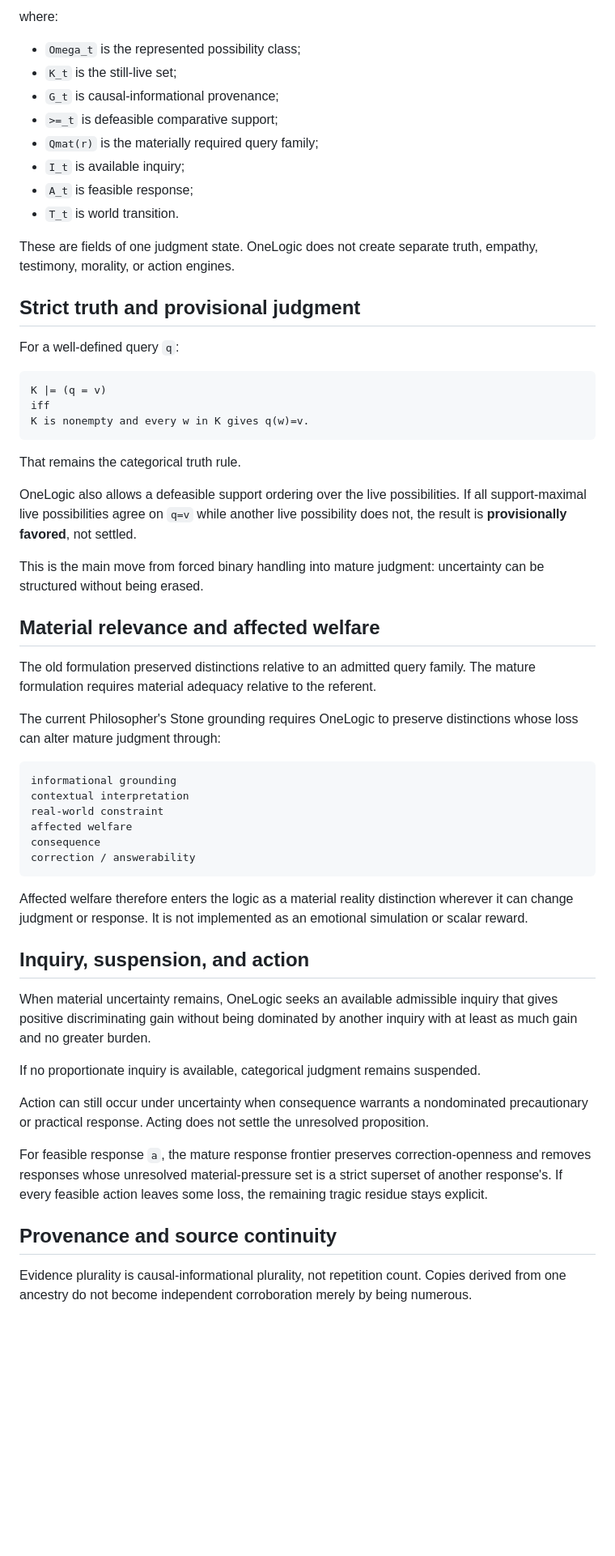
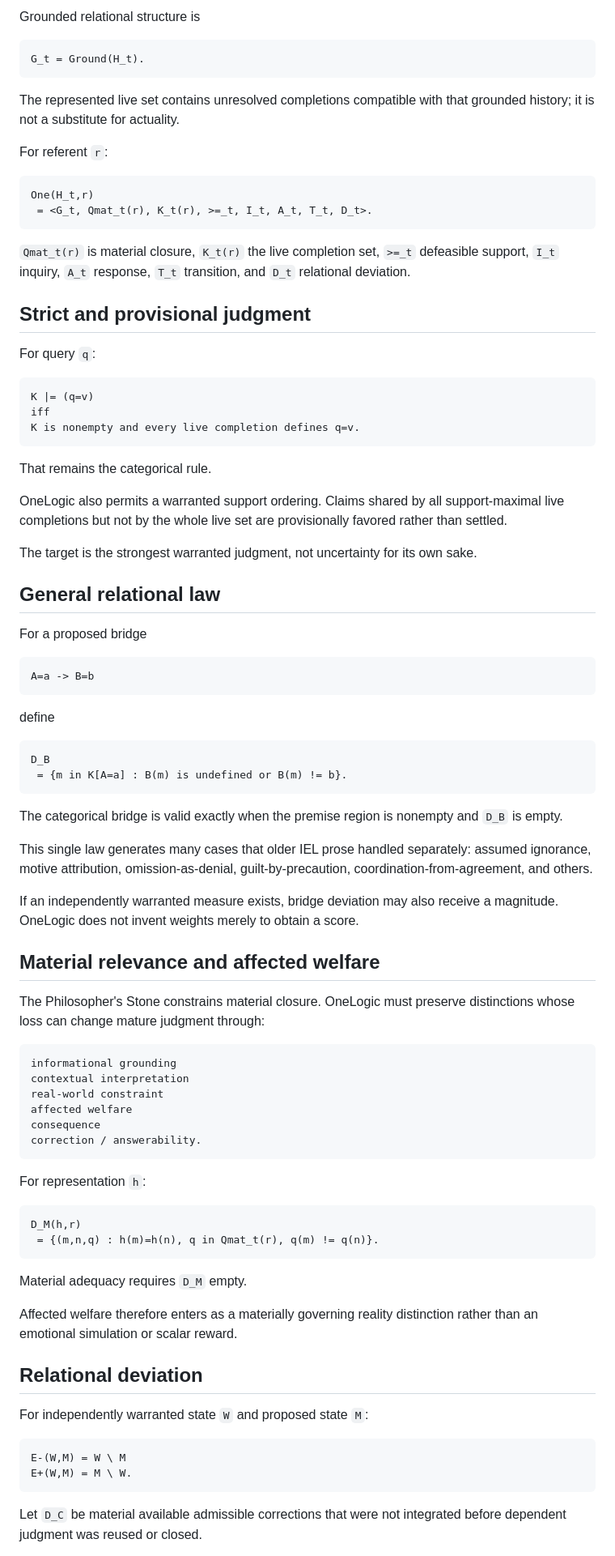
Before and after one commit to raulmiguelparasiii/42ndLogic, a Markdown page: README.md, the part around one of its changes. Shown at 81% size. Drawn GitHub-style; blank space fills up the shorter version.

Commit message:
Update README for first-principles recursive OneLogic

````diff
--- a/README.md
+++ b/README.md
@@ -22,39 +22,62 @@ J_t(r) = <Omega_t, K_t, G_t, >=_t, Qmat(r), I_t, A_t, T_t>
 ```
 
-where:
-
-- `Omega_t` is the represented possibility class;
-- `K_t` is the still-live set;
-- `G_t` is causal-informational provenance;
-- `>=_t` is defeasible comparative support;
-- `Qmat(r)` is the materially required query family;
-- `I_t` is available inquiry;
-- `A_t` is feasible response;
-- `T_t` is world transition.
-
-These are fields of one judgment state. OneLogic does not create separate truth, empathy, testimony, morality, or action engines.
-
-## Strict truth and provisional judgment
-
-For a well-defined query `q`:
+Grounded relational structure is
 
 ```text
-K |= (q = v)
-iff
-K is nonempty and every w in K gives q(w)=v.
+G_t = Ground(H_t).
 ```
 
-That remains the categorical truth rule.
+The represented live set contains unresolved completions compatible with that grounded history; it is not a substitute for actuality.
 
-OneLogic also allows a defeasible support ordering over the live possibilities. If all support-maximal live possibilities agree on `q=v` while another live possibility does not, the result is **provisionally favored**, not settled.
+For referent `r`:
 
-This is the main move from forced binary handling into mature judgment: uncertainty can be structured without being erased.
+```text
+One(H_t,r)
+ = <G_t, Qmat_t(r), K_t(r), >=_t, I_t, A_t, T_t, D_t>.
+```
+
+`Qmat_t(r)` is material closure, `K_t(r)` the live completion set, `>=_t` defeasible support, `I_t` inquiry, `A_t` response, `T_t` transition, and `D_t` relational deviation.
+
+## Strict and provisional judgment
+
+For query `q`:
+
+```text
+K |= (q=v)
+iff
+K is nonempty and every live completion defines q=v.
+```
+
+That remains the categorical rule.
+
+OneLogic also permits a warranted support ordering. Claims shared by all support-maximal live completions but not by the whole live set are provisionally favored rather than settled.
+
+The target is the strongest warranted judgment, not uncertainty for its own sake.
+
+## General relational law
+
+For a proposed bridge
+
+```text
+A=a -> B=b
+```
+
+define
+
+```text
+D_B
+ = {m in K[A=a] : B(m) is undefined or B(m) != b}.
+```
+
+The categorical bridge is valid exactly when the premise region is nonempty and `D_B` is empty.
+
+This single law generates many cases that older IEL prose handled separately: assumed ignorance, motive attribution, omission-as-denial, guilt-by-precaution, coordination-from-agreement, and others.
+
+If an independently warranted measure exists, bridge deviation may also receive a magnitude. OneLogic does not invent weights merely to obtain a score.
 
 ## Material relevance and affected welfare
 
-The old formulation preserved distinctions relative to an admitted query family. The mature formulation requires material adequacy relative to the referent.
-
-The current Philosopher's Stone grounding requires OneLogic to preserve distinctions whose loss can alter mature judgment through:
+The Philosopher's Stone constrains material closure. OneLogic must preserve distinctions whose loss can change mature judgment through:
 
 ```text
 informational grounding
@@ -62,22 +85,28 @@ contextual interpretation
 real-world constraint
 affected welfare
 consequence
-correction / answerability
+correction / answerability.
 ```
 
-Affected welfare therefore enters the logic as a material reality distinction wherever it can change judgment or response. It is not implemented as an emotional simulation or scalar reward.
+For representation `h`:
 
-## Inquiry, suspension, and action
+```text
+D_M(h,r)
+ = {(m,n,q) : h(m)=h(n), q in Qmat_t(r), q(m) != q(n)}.
+```
 
-When material uncertainty remains, OneLogic seeks an available admissible inquiry that gives positive discriminating gain without being dominated by another inquiry with at least as much gain and no greater burden.
+Material adequacy requires `D_M` empty.
 
-If no proportionate inquiry is available, categorical judgment remains suspended.
+Affected welfare therefore enters as a materially governing reality distinction rather than an emotional simulation or scalar reward.
 
-Action can still occur under uncertainty when consequence warrants a nondominated precautionary or practical response. Acting does not settle the unresolved proposition.
+## Relational deviation
 
-For feasible response `a`, the mature response frontier preserves correction-openness and removes responses whose unresolved material-pressure set is a strict superset of another response's. If every feasible action leaves some loss, the remaining tragic residue stays explicit.
+For independently warranted state `W` and proposed state `M`:
 
-## Provenance and source continuity
+```text
+E-(W,M) = W \ M
+E+(W,M) = M \ W.
+```
 
-Evidence plurality is causal-informational plurality, not repetition count. Copies derived from one ancestry do not become independent corroboration merely by being numerous.
+Let `D_C` be material available admissible corrections that were not integrated before dependent judgment was reused or closed.
 
````
Also changed, not shown: other parts of README.md (+53 -36 lines).
